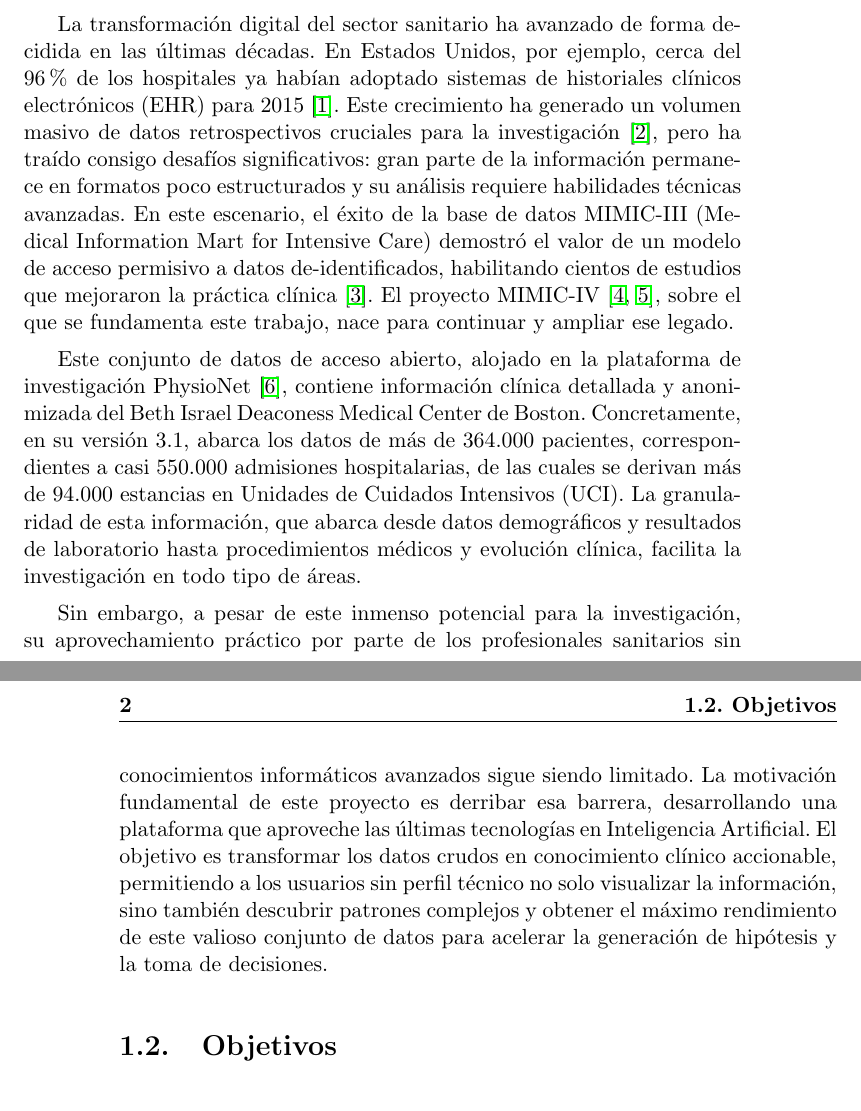
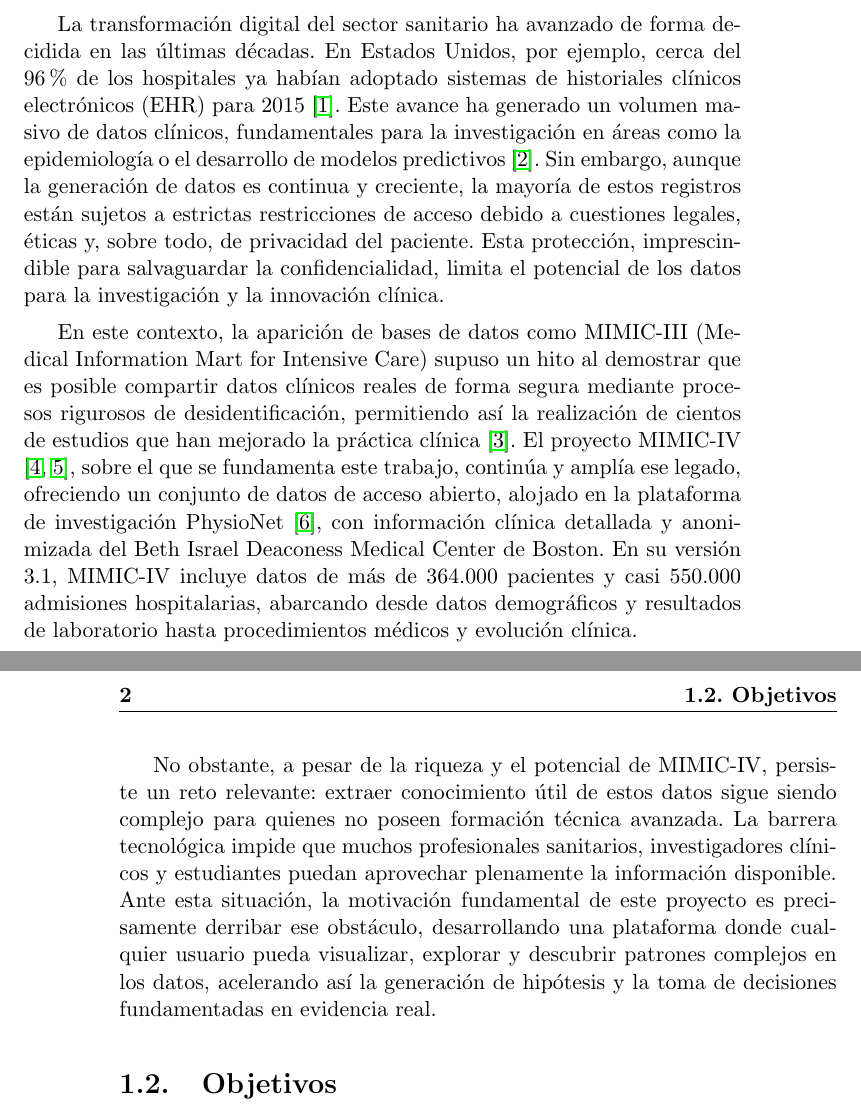
Before and after one commit to Angeloyo/TFG, a LaTeX thesis (memoria/proyecto.tex, which reads memoria/capitulos/01_Introduccion.tex): two parts of pages 23 and 24 of 31, joined at a grey line, cut so that both start at the same text. Compiled offline with pdfLaTeX.

Commit message:
[memoria] retoques introduccion

```diff
--- a/memoria/capitulos/01_Introduccion.tex
+++ b/memoria/capitulos/01_Introduccion.tex
@@ -4,11 +4,11 @@ En este primer capítulo se expone el contexto y motivación del proyecto, los o
 
 \section{Contexto y motivación}
 
-La transformación digital del sector sanitario ha avanzado de forma decidida en las últimas décadas. En Estados Unidos, por ejemplo, cerca del 96\% de los hospitales ya habían adoptado sistemas de historiales clínicos electrónicos (EHR) para 2015 \cite{Henry2016_EHR}. Este crecimiento ha generado un volumen masivo de datos retrospectivos cruciales para la investigación \cite{Halevy2009_data}, pero ha traído consigo desafíos significativos: gran parte de la información permanece en formatos poco estructurados y su análisis requiere habilidades técnicas avanzadas. En este escenario, el éxito de la base de datos MIMIC-III (Medical Information Mart for Intensive Care) demostró el valor de un modelo de acceso permisivo a datos de-identificados, habilitando cientos de estudios que mejoraron la práctica clínica \cite{MIMICIII_paper}. El proyecto MIMIC-IV \cite{MIMICIV_paper, MIMICIV_dataset}, sobre el que se fundamenta este trabajo, nace para continuar y ampliar ese legado.
+La transformación digital del sector sanitario ha avanzado de forma decidida en las últimas décadas. En Estados Unidos, por ejemplo, cerca del 96\% de los hospitales ya habían adoptado sistemas de historiales clínicos electrónicos (EHR) para 2015 \cite{Henry2016_EHR}. Este avance ha generado un volumen masivo de datos clínicos, fundamentales para la investigación en áreas como la epidemiología o el desarrollo de modelos predictivos \cite{Halevy2009_data}. Sin embargo, aunque la generación de datos es continua y creciente, la mayoría de estos registros están sujetos a estrictas restricciones de acceso debido a cuestiones legales, éticas y, sobre todo, de privacidad del paciente. Esta protección, imprescindible para salvaguardar la confidencialidad, limita el potencial de los datos para la investigación y la innovación clínica.
 
-Este conjunto de datos de acceso abierto, alojado en la plataforma de investigación PhysioNet \cite{PhysioNet_paper}, contiene información clínica detallada y anonimizada del Beth Israel Deaconess Medical Center de Boston. Concretamente, en su versión 3.1, abarca los datos de más de 364.000 pacientes, correspondientes a casi 550.000 admisiones hospitalarias, de las cuales se derivan más de 94.000 estancias en Unidades de Cuidados Intensivos (UCI). La granularidad de esta información, que abarca desde datos demográficos y resultados de laboratorio hasta procedimientos médicos y evolución clínica, facilita la investigación en todo tipo de áreas.
+En este contexto, la aparición de bases de datos como MIMIC-III (Medical Information Mart for Intensive Care) supuso un hito al demostrar que es posible compartir datos clínicos reales de forma segura mediante procesos rigurosos de desidentificación, permitiendo así la realización de cientos de estudios que han mejorado la práctica clínica \cite{MIMICIII_paper}. El proyecto MIMIC-IV \cite{MIMICIV_paper, MIMICIV_dataset}, sobre el que se fundamenta este trabajo, continúa y amplía ese legado, ofreciendo un conjunto de datos de acceso abierto, alojado en la plataforma de investigación PhysioNet \cite{PhysioNet_paper}, con información clínica detallada y anonimizada del Beth Israel Deaconess Medical Center de Boston. En su versión 3.1, MIMIC-IV incluye datos de más de 364.000 pacientes y casi 550.000 admisiones hospitalarias, abarcando desde datos demográficos y resultados de laboratorio hasta procedimientos médicos y evolución clínica.
 
-Sin embargo, a pesar de este inmenso potencial para la investigación, su aprovechamiento práctico por parte de los profesionales sanitarios sin conocimientos informáticos avanzados sigue siendo limitado. La motivación fundamental de este proyecto es derribar esa barrera, desarrollando una plataforma que aproveche las últimas tecnologías en Inteligencia Artificial. El objetivo es transformar los datos crudos en conocimiento clínico accionable, permitiendo a los usuarios sin perfil técnico no solo visualizar la información, sino también descubrir patrones complejos y obtener el máximo rendimiento de este valioso conjunto de datos para acelerar la generación de hipótesis y la toma de decisiones.
+No obstante, a pesar de la riqueza y el potencial de MIMIC-IV, persiste un reto relevante: extraer conocimiento útil de estos datos sigue siendo complejo para quienes no poseen formación técnica avanzada. La barrera tecnológica impide que muchos profesionales sanitarios, investigadores clínicos y estudiantes puedan aprovechar plenamente la información disponible. Ante esta situación, la motivación fundamental de este proyecto es precisamente derribar ese obstáculo, desarrollando una plataforma donde cualquier usuario pueda visualizar, explorar y descubrir patrones complejos en los datos, acelerando así la generación de hipótesis y la toma de decisiones fundamentadas en evidencia real.
 
 \section{Objetivos}
 
```
